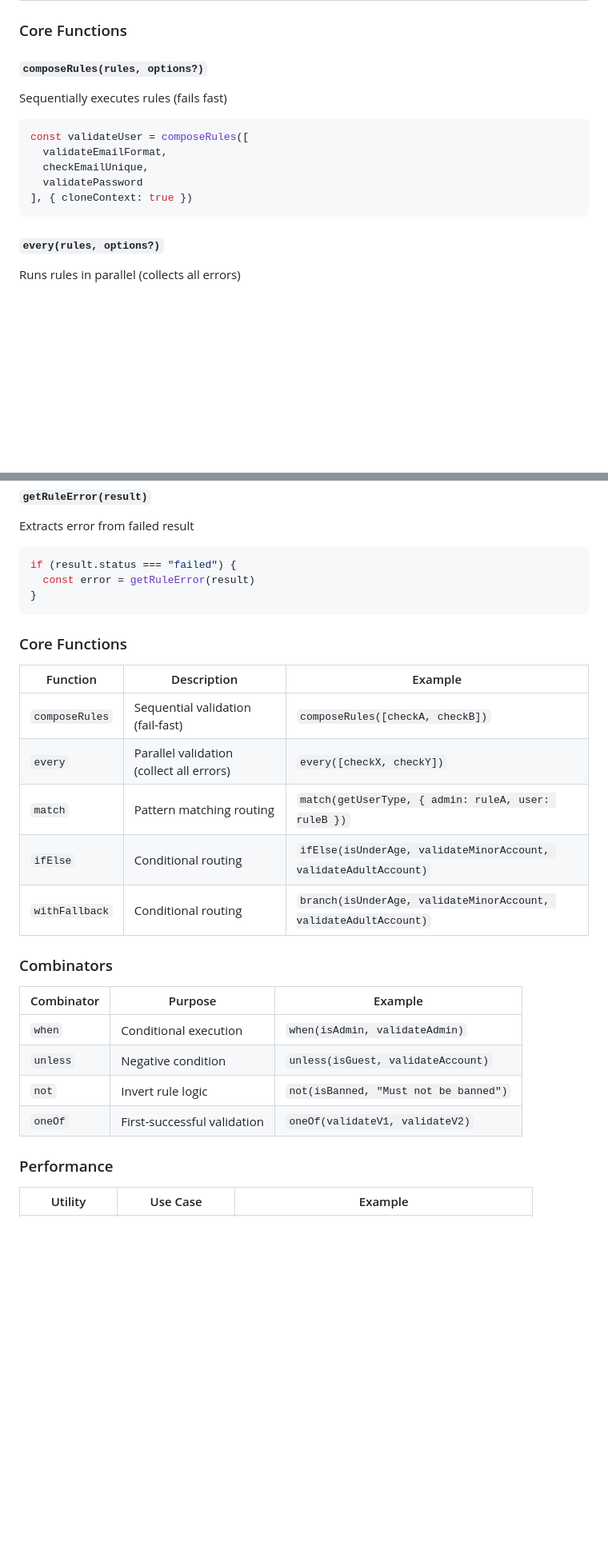
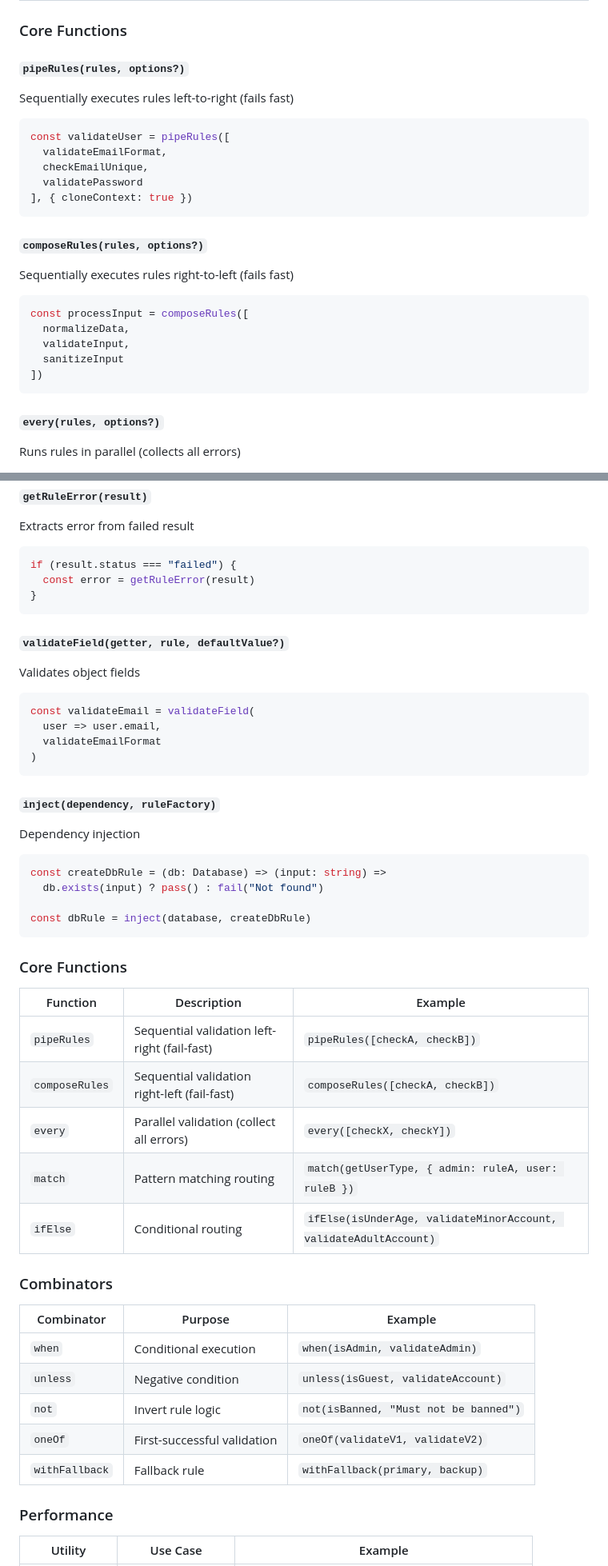
Before and after one commit to Brenopms/ts-rules-composer, a Markdown page: README.md, 2 parts joined by grey strips. Shown at 80% size. Rendered like a GitHub page; blank space fills up the shorter version.

````diff
--- a/README.md
+++ b/README.md
@@ -205,16 +205,28 @@ const result = await bookAppointment(newAppointment, clinicSchedule);
 
 ### Core Functions
 
-#### `composeRules(rules, options?)`
+#### `pipeRules(rules, options?)`
 
-Sequentially executes rules (fails fast)
+Sequentially executes rules left-to-right (fails fast)
 
 ```typescript
-const validateUser = composeRules([
+const validateUser = pipeRules([
   validateEmailFormat,
   checkEmailUnique,
   validatePassword
 ], { cloneContext: true })
+```
+
+#### `composeRules(rules, options?)`
+
+Sequentially executes rules right-to-left (fails fast)
+
+```typescript
+const processInput = composeRules([
+  normalizeData,
+  validateInput,
+  sanitizeInput
+])
 ```
 
 #### `every(rules, options?)`
@@ -407,15 +463,37 @@ if (result.status === "failed") {
 }
 ```
 
+#### `validateField(getter, rule, defaultValue?)`
+
+Validates object fields
+
+```typescript
+const validateEmail = validateField(
+  user => user.email,
+  validateEmailFormat
+)
+```
+
+#### `inject(dependency, ruleFactory)`
+
+Dependency injection
+
+```typescript
+const createDbRule = (db: Database) => (input: string) =>
+  db.exists(input) ? pass() : fail("Not found")
+
+const dbRule = inject(database, createDbRule)
+```
+
 ### Core Functions
 
 | Function | Description | Example |
 |----------|-------------|---------|
-| `composeRules` | Sequential validation (fail-fast) | `composeRules([checkA, checkB])` |
+| `pipeRules` | Sequential validation left-right (fail-fast) | `pipeRules([checkA, checkB])` |
+| `composeRules` | Sequential validation right-left (fail-fast) | `composeRules([checkA, checkB])` |
 | `every` | Parallel validation (collect all errors) | `every([checkX, checkY])` |
 | `match` | Pattern matching routing | `match(getUserType, { admin: ruleA, user: ruleB })` |
 | `ifElse` | Conditional routing | `ifElse(isUnderAge, validateMinorAccount, validateAdultAccount)` |
-| `withFallback` | Conditional routing | `branch(isUnderAge, validateMinorAccount, validateAdultAccount)` |
 
 ### Combinators
 
@@ -425,6 +503,7 @@ if (result.status === "failed") {
 | `unless` | Negative condition | `unless(isGuest, validateAccount)` |
 | `not` | Invert rule logic | `not(isBanned, "Must not be banned")` |
 | `oneOf` | First-successful validation | `oneOf(validateV1, validateV2)` |
+| `withFallback` | Fallback rule | `withFallback(primary, backup)` |
 
 ### Performance
 
````
Also changed, not shown: other parts of README.md (+56 -13 lines).
